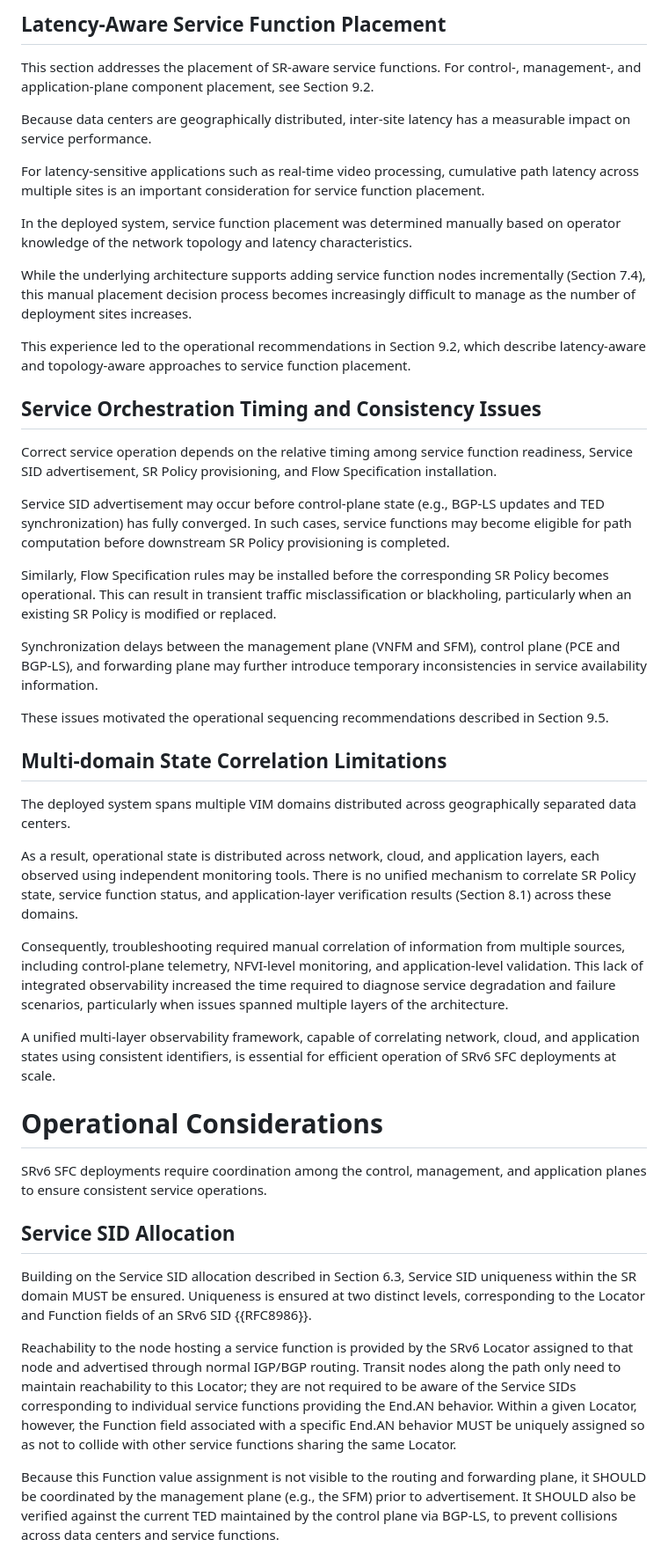
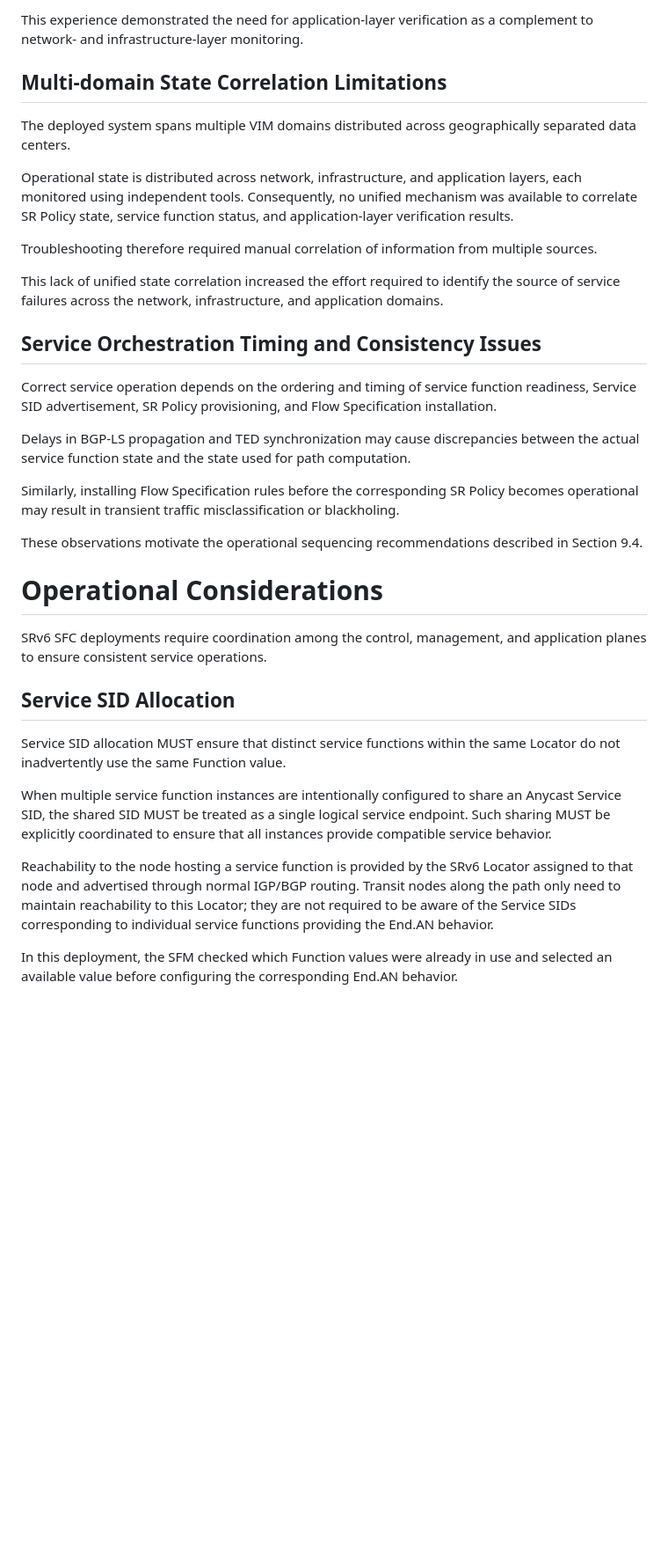
Before and after one commit to watal/draft-watal-srv6ops-srv6-sfc-deployment, a Markdown page: draft-watal-srv6ops-srv6-sfc-deployment.md, the part around one of its changes. Shown at 88% size. Rendered like a GitHub page; blank space fills up the shorter version.

```diff
--- a/draft-watal-srv6ops-srv6-sfc-deployment.md
+++ b/draft-watal-srv6ops-srv6-sfc-deployment.md
@@ -506,42 +484,25 @@ This experience indicates that, for content-modifying services, application-laye
 
-## Latency-Aware Service Function Placement
-
-This section addresses the placement of SR-aware service functions.
-For control-, management-, and application-plane component placement, see Section 9.2.
-
-Because data centers are geographically distributed, inter-site latency has a measurable impact on service performance.
-
-For latency-sensitive applications such as real-time video processing, cumulative path latency across multiple sites is an important consideration for service function placement.
-
-In the deployed system, service function placement was determined manually based on operator knowledge of the network topology and latency characteristics.
-
-While the underlying architecture supports adding service function nodes incrementally (Section 7.4), this manual placement decision process becomes increasingly difficult to manage as the number of deployment sites increases.
-
-This experience led to the operational recommendations in Section 9.2, which describe latency-aware and topology-aware approaches to service function placement.
-
-## Service Orchestration Timing and Consistency Issues
-
-Correct service operation depends on the relative timing among service function readiness, Service SID advertisement, SR Policy provisioning, and Flow Specification installation.
-
-Service SID advertisement may occur before control-plane state (e.g., BGP-LS updates and TED synchronization) has fully converged. In such cases, service functions may become eligible for path computation before downstream SR Policy provisioning is completed.
-
-Similarly, Flow Specification rules may be installed before the corresponding SR Policy becomes operational. This can result in transient traffic misclassification or blackholing, particularly when an existing SR Policy is modified or replaced.
-
-Synchronization delays between the management plane (VNFM and SFM), control plane (PCE and BGP-LS), and forwarding plane may further introduce temporary inconsistencies in service availability information.
-
-These issues motivated the operational sequencing recommendations described in Section 9.5.
+This experience demonstrated the need for application-layer verification as a complement to network- and infrastructure-layer monitoring.
 
 ## Multi-domain State Correlation Limitations
 
 The deployed system spans multiple VIM domains distributed across geographically separated data centers.
 
-As a result, operational state is distributed across network, cloud, and application layers, each observed using independent monitoring tools.
-There is no unified mechanism to correlate SR Policy state, service function status, and application-layer verification results (Section 8.1) across these domains.
+Operational state is distributed across network, infrastructure, and application layers, each monitored using independent tools. Consequently, no unified mechanism was available to correlate SR Policy state, service function status, and application-layer verification results.
 
-Consequently, troubleshooting required manual correlation of information from multiple sources, including control-plane telemetry, NFVI-level monitoring, and application-level validation.
-This lack of integrated observability increased the time required to diagnose service degradation and failure scenarios, particularly when issues spanned multiple layers of the architecture.
+Troubleshooting therefore required manual correlation of information from multiple sources.
 
-A unified multi-layer observability framework, capable of correlating network, cloud, and application states using consistent identifiers, is essential for efficient operation of SRv6 SFC deployments at scale.
+This lack of unified state correlation increased the effort required to identify the source of service failures across the network, infrastructure, and application domains.
+
+## Service Orchestration Timing and Consistency Issues
+
+Correct service operation depends on the ordering and timing of service function readiness, Service SID advertisement, SR Policy provisioning, and Flow Specification installation.
+
+Delays in BGP-LS propagation and TED synchronization may cause discrepancies between the actual service function state and the state used for path computation.
+
+Similarly, installing Flow Specification rules before the corresponding SR Policy becomes operational may result in transient traffic misclassification or blackholing.
+
+These observations motivate the operational sequencing recommendations described in Section 9.4.
 
 # Operational Considerations
 
@@ -549,13 +510,12 @@ SRv6 SFC deployments require coordination among the control, management, and app
 
 ## Service SID Allocation
 
-Building on the Service SID allocation described in Section 6.3, Service SID uniqueness within the SR domain MUST be ensured.
-Uniqueness is ensured at two distinct levels, corresponding to the Locator and Function fields of an SRv6 SID {{RFC8986}}.
+Service SID allocation MUST ensure that distinct service functions within the same Locator do not inadvertently use the same Function value.
+
+When multiple service function instances are intentionally configured to share an Anycast Service SID, the shared SID MUST be treated as a single logical service endpoint. Such sharing MUST be explicitly coordinated to ensure that all instances provide compatible service behavior.
 
 Reachability to the node hosting a service function is provided by the SRv6 Locator assigned to that node and advertised through normal IGP/BGP routing.
 Transit nodes along the path only need to maintain reachability to this Locator; they are not required to be aware of the Service SIDs corresponding to individual service functions providing the End.AN behavior.
-Within a given Locator, however, the Function field associated with a specific End.AN behavior MUST be uniquely assigned so as not to collide with other service functions sharing the same Locator.
 
-Because this Function value assignment is not visible to the routing and forwarding plane, it SHOULD be coordinated by the management plane (e.g., the SFM) prior to advertisement.
-It SHOULD also be verified against the current TED maintained by the control plane via BGP-LS, to prevent collisions across data centers and service functions.
+In this deployment, the SFM checked which Function values were already in use and selected an available value before configuring the corresponding End.AN behavior.
 
```
Also changed, not shown: other parts of draft-watal-srv6ops-srv6-sfc-deployment.md (+99 -150 lines).
